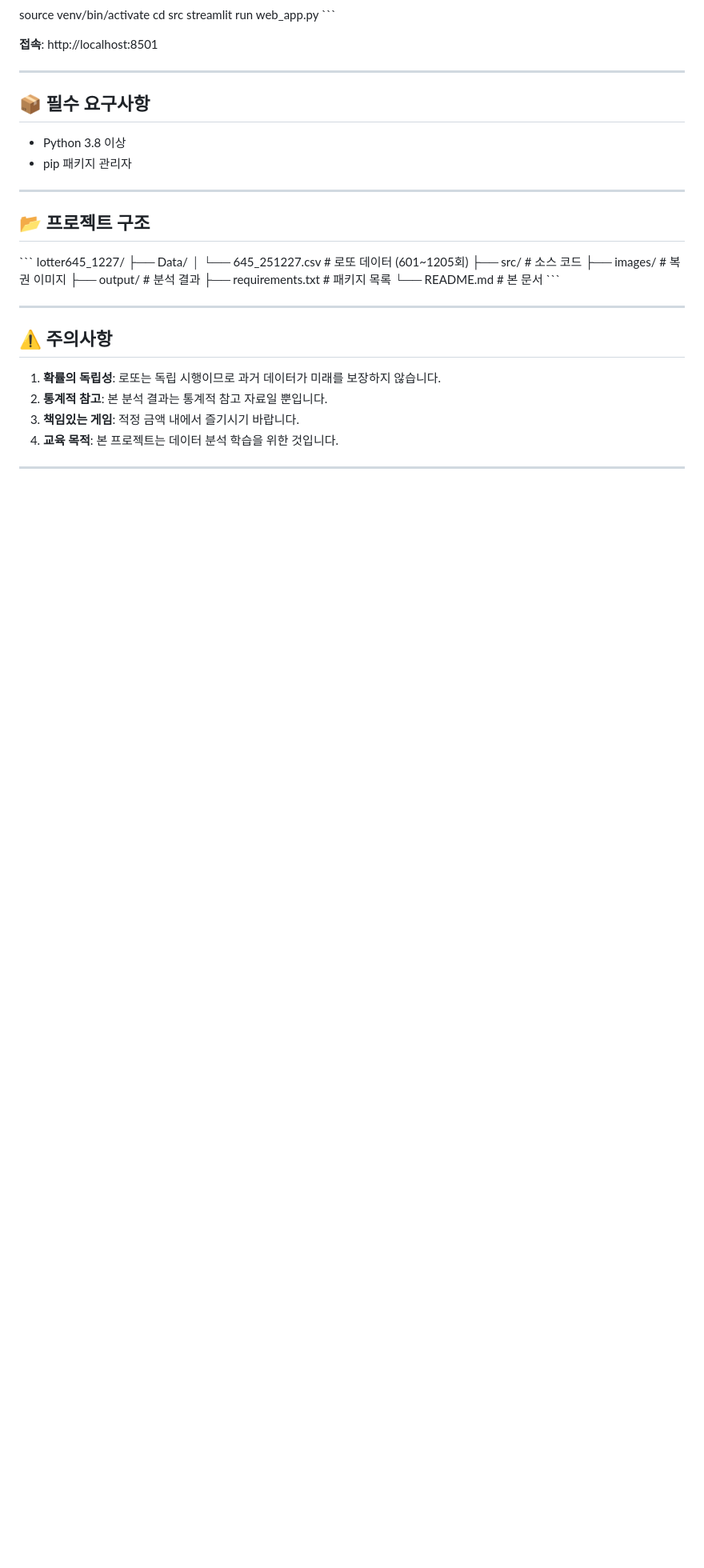
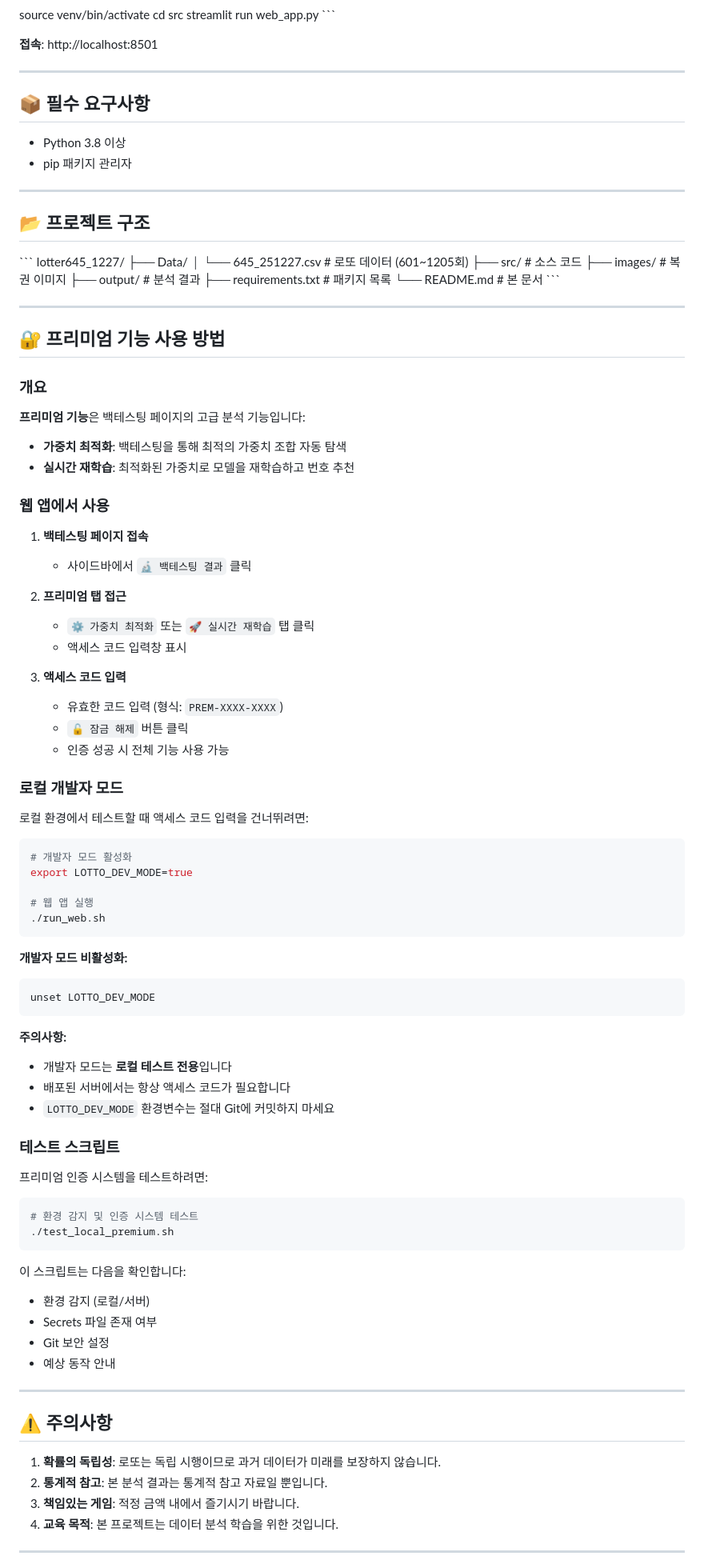
Before and after one commit to MyJYP/lotter645_1227, a Markdown page: README.md, the part around one of its changes. Shown at 80% size. Rendered like a GitHub page; blank space fills up the shorter version.

````diff
--- a/README.md
+++ b/README.md
@@ -101,6 +107,67 @@ lotter645_1227/
 
 ---
 
+## 🔐 프리미엄 기능 사용 방법
+
+### 개요
+
+**프리미엄 기능**은 백테스팅 페이지의 고급 분석 기능입니다:
+- **가중치 최적화**: 백테스팅을 통해 최적의 가중치 조합 자동 탐색
+- **실시간 재학습**: 최적화된 가중치로 모델을 재학습하고 번호 추천
+
+### 웹 앱에서 사용
+
+1. **백테스팅 페이지 접속**
+   - 사이드바에서 `🔬 백테스팅 결과` 클릭
+
+2. **프리미엄 탭 접근**
+   - `⚙️ 가중치 최적화` 또는 `🚀 실시간 재학습` 탭 클릭
+   - 액세스 코드 입력창 표시
+
+3. **액세스 코드 입력**
+   - 유효한 코드 입력 (형식: `PREM-XXXX-XXXX`)
+   - `🔓 잠금 해제` 버튼 클릭
+   - 인증 성공 시 전체 기능 사용 가능
+
+### 로컬 개발자 모드
+
+로컬 환경에서 테스트할 때 액세스 코드 입력을 건너뛰려면:
+
+```bash
+# 개발자 모드 활성화
+export LOTTO_DEV_MODE=true
+
+# 웹 앱 실행
+./run_web.sh
+```
+
+**개발자 모드 비활성화:**
+```bash
+unset LOTTO_DEV_MODE
+```
+
+**주의사항:**
+- 개발자 모드는 **로컬 테스트 전용**입니다
+- 배포된 서버에서는 항상 액세스 코드가 필요합니다
+- `LOTTO_DEV_MODE` 환경변수는 절대 Git에 커밋하지 마세요
+
+### 테스트 스크립트
+
+프리미엄 인증 시스템을 테스트하려면:
+
+```bash
+# 환경 감지 및 인증 시스템 테스트
+./test_local_premium.sh
+```
+
+이 스크립트는 다음을 확인합니다:
+- 환경 감지 (로컬/서버)
+- Secrets 파일 존재 여부
+- Git 보안 설정
+- 예상 동작 안내
+
+---
+
 ## ⚠️ 주의사항
 
 1. **확률의 독립성**: 로또는 독립 시행이므로 과거 데이터가 미래를 보장하지 않습니다.
````
Also changed, not shown: other parts of README.md (+19 -3 lines), claude.md (+29 -2 lines).
